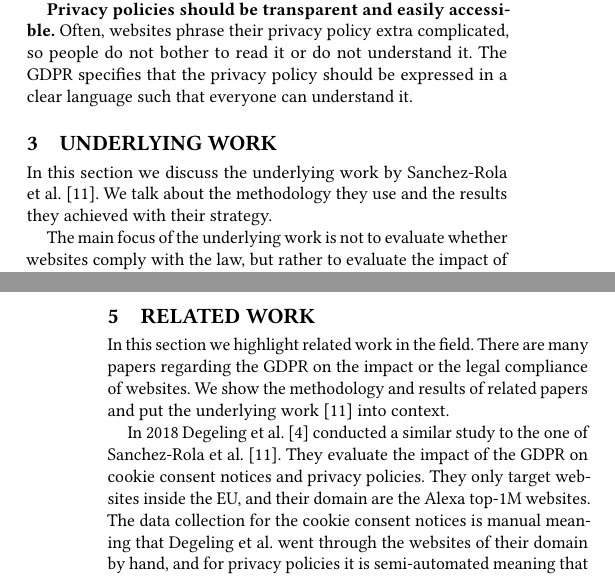
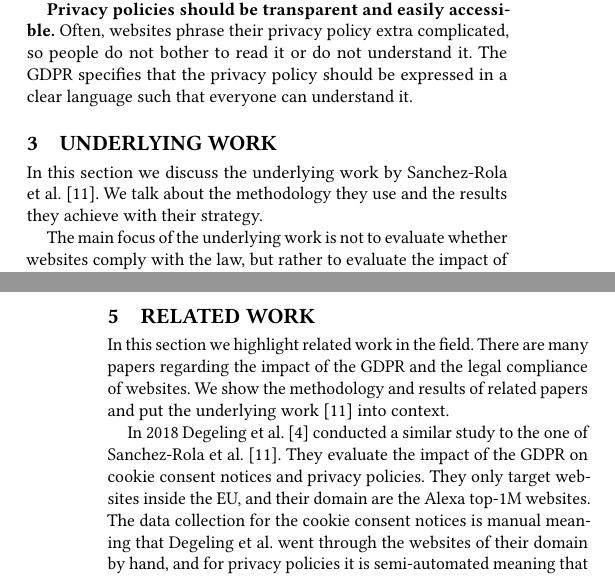
Before and after one commit to TilRoth/DNSeminar, a LaTeX paper (paper.tex, which reads related.tex, underlying.tex): two parts of the columns of pages 2 and 5 of 7, joined at a grey line, cut so that both start at the same text. Compiled offline with pdfLaTeX.

Commit message:
final finalize

```diff
--- a/related.tex
+++ b/related.tex
@@ -1,7 +1,7 @@
 \section{Related Work}
 \label{sec:related}
 
-In this section we highlight related work in the field. There are many papers regarding the GDPR on the impact or
+In this section we highlight related work in the field. There are many papers regarding the impact of the GDPR and
 the legal compliance of websites. We show the methodology and results of related papers and put the underlying
 work~\cite{sanchez2019can} into context.
 
--- a/underlying.tex
+++ b/underlying.tex
@@ -2,7 +2,7 @@
 \label{sec:underlying}
 
 In this section we discuss the underlying work by \ca{sanchez2019can}. We talk about the methodology they use and the
-results they achieved with their strategy.
+results they achieve with their strategy.
 
 The main focus of the underlying work is not to evaluate whether websites comply with the law, but rather to evaluate
 the impact of the GDPR on the ability of a user to control their privacy online.
```
